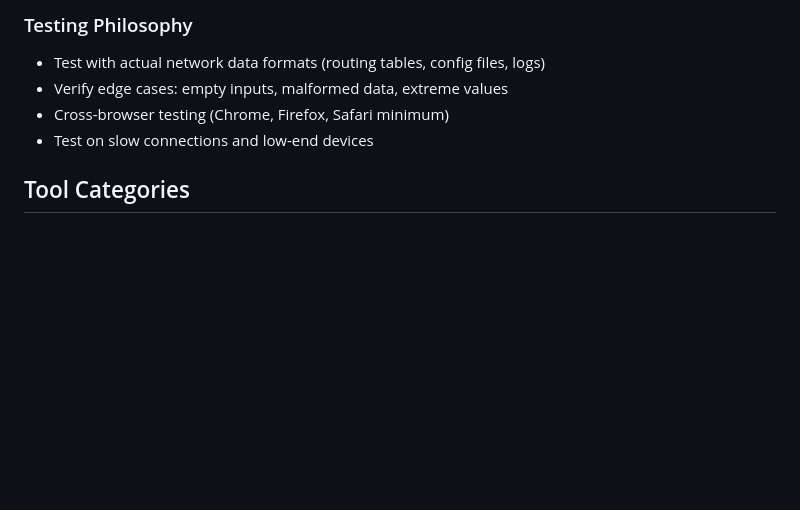
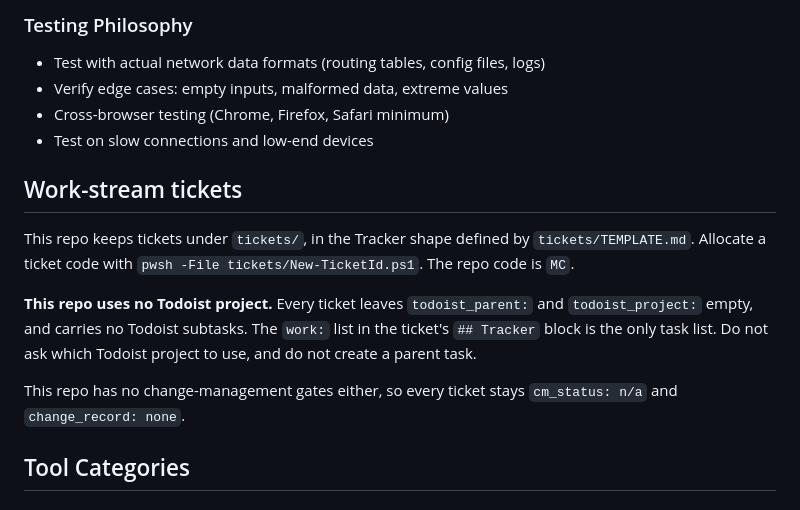
Before and after one commit to palthainon/mycode, a Markdown page: .claude/claude.md, the part around the change. Rendered like a GitHub page; blank space fills up the shorter version.

```diff
--- a/.claude/claude.md
+++ b/.claude/claude.md
@@ -175,6 +175,20 @@ Include scripts in this order in `<head>`:
 - Cross-browser testing (Chrome, Firefox, Safari minimum)
 - Test on slow connections and low-end devices
 
+## Work-stream tickets
+
+This repo keeps tickets under `tickets/`, in the Tracker shape defined by
+`tickets/TEMPLATE.md`. Allocate a ticket code with
+`pwsh -File tickets/New-TicketId.ps1`. The repo code is `MC`.
+
+**This repo uses no Todoist project.** Every ticket leaves `todoist_parent:` and
+`todoist_project:` empty, and carries no Todoist subtasks. The `work:` list in
+the ticket's `## Tracker` block is the only task list. Do not ask which Todoist
+project to use, and do not create a parent task.
+
+This repo has no change-management gates either, so every ticket stays
+`cm_status: n/a` and `change_record: none`.
+
 ## Tool Categories
 
 ### Network Tools
```
Also changed, not shown: tickets/2026-09-10-data-rate-reverse-mode.md (+9 -3 lines), tickets/TEMPLATE.md (+2 -3 lines).
